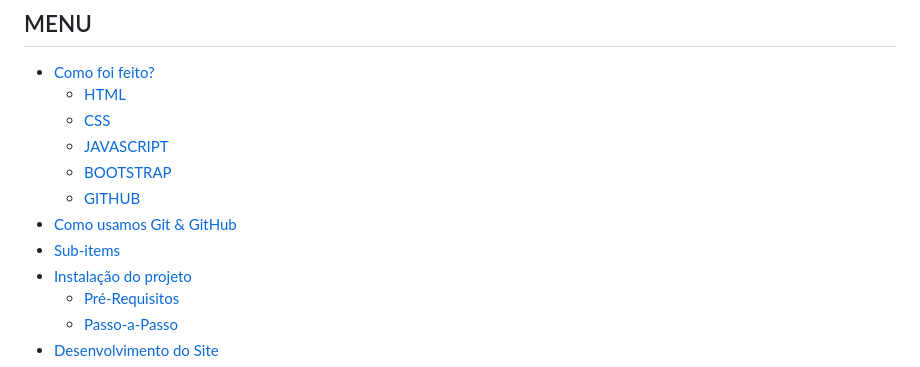
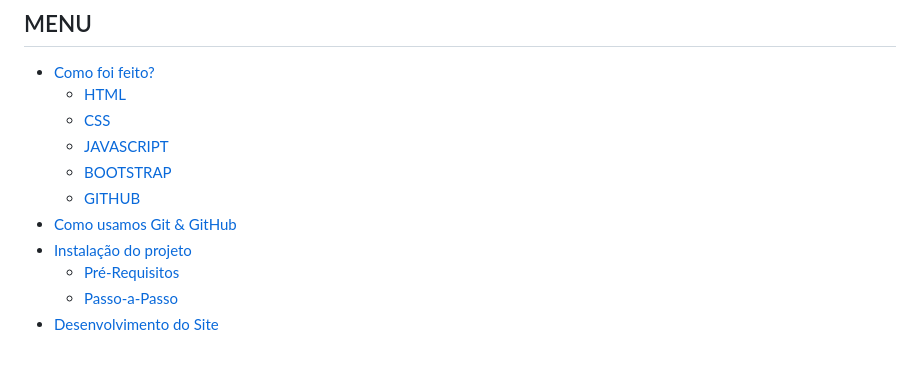
Before and after one commit to KojiZ/Trabalho-25-01, a Markdown page: README.md, the part around the change. Rendered like a GitHub page.

```diff
--- a/README.md
+++ b/README.md
@@ -12,7 +12,6 @@ Um site simples e dinâmico para apresentarmos um pouquinho de nós, para o mund
     - [BOOTSTRAP](#magic-where-methods)
     - [GITHUB](#magic-where-methods)
 * [Como usamos Git & GitHub](#Como-usamos-o-Git-&-GitHub-😺)
-* [Sub-items](#sub-items)
 * [Instalação do projeto](#Instalação-do-projeto-🛠️)
 	- [Pré-Requisitos](#Pré-requisitos-📋)
 	- [Passo-a-Passo](#Instalando-🖥️)
```
